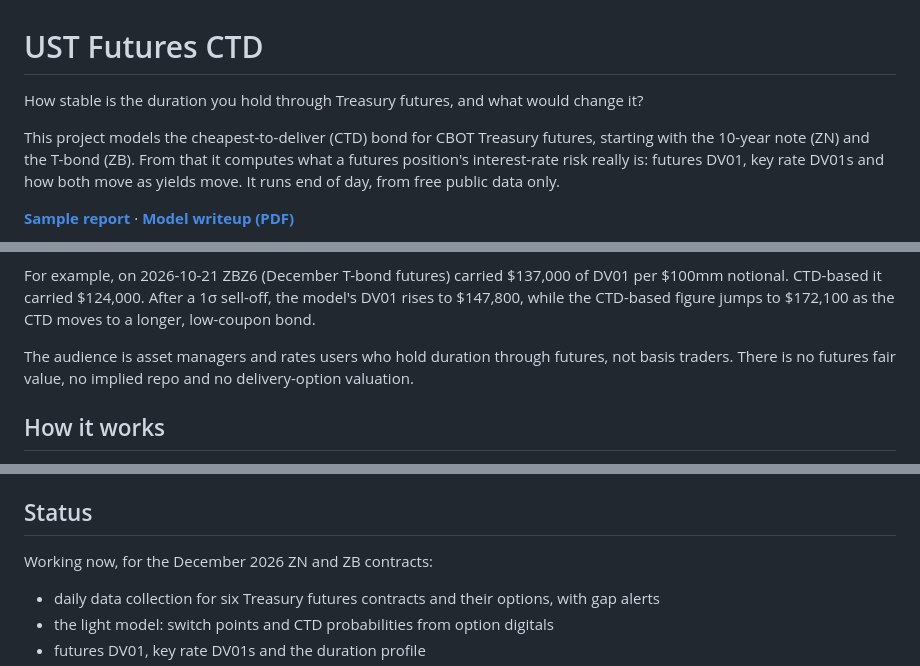
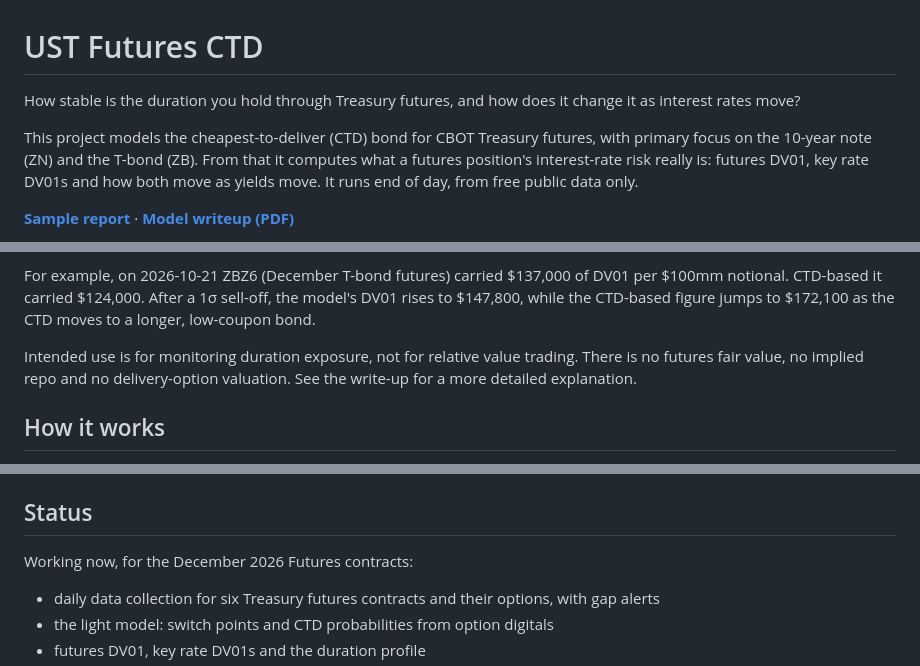
Before and after one commit to willdshi/ust-futures-ctd, a Markdown page: README.md, 3 parts joined by grey strips. Rendered like a GitHub page.

Commit message:
minor edits to README.md

```diff
--- a/README.md
+++ b/README.md
@@ -1,8 +1,8 @@
 # UST Futures CTD
 
-How stable is the duration you hold through Treasury futures, and what would change it?
+How stable is the duration you hold through Treasury futures, and how does it  change it as interest rates move?
 
-This project models the cheapest-to-deliver (CTD) bond for CBOT Treasury futures, starting with the 10-year note (ZN) and the T-bond (ZB). From that it computes what a futures position's interest-rate risk really is: futures DV01, key rate DV01s and how both move as yields move. It runs end of day, from free public data only.
+This project models the cheapest-to-deliver (CTD) bond for CBOT Treasury futures, with primary focus on the 10-year note (ZN) and the T-bond (ZB). From that it computes what a futures position's interest-rate risk really is: futures DV01, key rate DV01s and how both move as yields move. It runs end of day, from free public data only.
 
 **[Sample report](https://willdshi.github.io/ust-futures-ctd/)** · **[Model writeup (PDF)](docs/writeup.pdf)**
 
@@ -23,7 +23,7 @@ The market already prices the chance of a switch, so the risk you hold changes s
 
 For example, on 2026-10-21 ZBZ6 (December T-bond futures) carried $137,000 of DV01 per $100mm notional. CTD-based it carried $124,000. After a 1σ sell-off, the model's DV01 rises to $147,800, while the CTD-based figure jumps to $172,100 as the CTD moves to a longer, low-coupon bond.
 
-The audience is asset managers and rates users who hold duration through futures, not basis traders. There is no futures fair value, no implied repo and no delivery-option valuation.
+Intended use is for monitoring duration exposure, not for relative value trading. There is no futures fair value, no implied repo and no delivery-option valuation. See the write-up for a more detailed explanation.
 
 ## How it works
 
@@ -53,7 +53,7 @@ Every file is stored exactly as downloaded, keyed by its as-of date, and the mod
 
 ## Status
 
-Working now, for the December 2026 ZN and ZB contracts:
+Working now, for the December 2026 Futures contracts:
 - daily data collection for six Treasury futures contracts and their options, with gap alerts
 - the light model: switch points and CTD probabilities from option digitals
 - futures DV01, key rate DV01s and the duration profile
```
